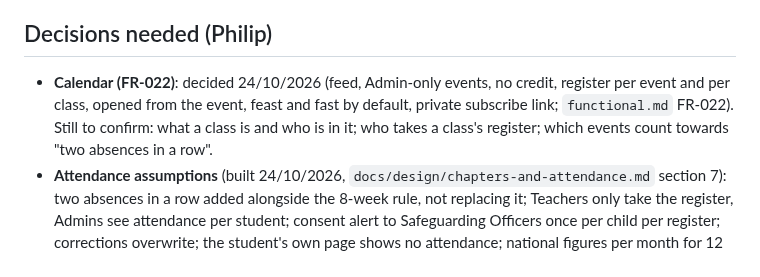
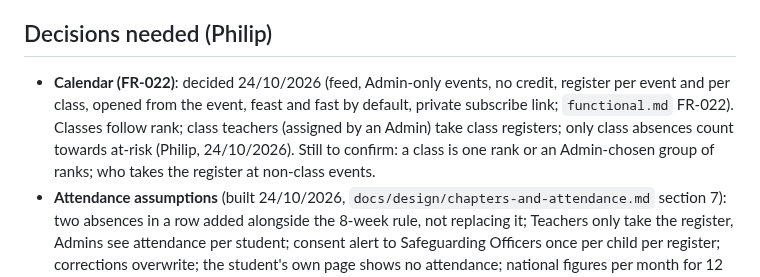
Before and after one commit to PhilipThomas6w/vlms, a Markdown page: STATE.md, the part around the change. GitHub-like rendering.

Commit message:
FR-022: classes follow rank; class teachers take class registers; only class absences count towards at-risk (Philip, 24/10/2026)

```diff
--- a/STATE.md
+++ b/STATE.md
@@ -115,7 +115,7 @@ Delegation (Philip, 22/10/2026): each item runs as a subagent in its own worktre
 
 
 ## Decisions needed (Philip)
-- **Calendar (FR-022)**: decided 24/10/2026 (feed, Admin-only events, no credit, register per event and per class, opened from the event, feast and fast by default, private subscribe link; `functional.md` FR-022). Still to confirm: what a class is and who is in it; who takes a class's register; which events count towards "two absences in a row".
+- **Calendar (FR-022)**: decided 24/10/2026 (feed, Admin-only events, no credit, register per event and per class, opened from the event, feast and fast by default, private subscribe link; `functional.md` FR-022). Classes follow rank; class teachers (assigned by an Admin) take class registers; only class absences count towards at-risk (Philip, 24/10/2026). Still to confirm: a class is one rank or an Admin-chosen group of ranks; who takes the register at non-class events.
 - **Attendance assumptions** (built 24/10/2026, `docs/design/chapters-and-attendance.md` section 7): two absences in a row added alongside the 8-week rule, not replacing it; Teachers only take the register, Admins see attendance per student; consent alert to Safeguarding Officers once per child per register; corrections overwrite; the student's own page shows no attendance; national figures per month for 12 months.
 - **Chapters assumptions, remaining** (`docs/adr/0010-chapters.md`; 1, 2, 4, 6, 8 and keeping the DBS certificate number confirmed 24/10/2026): role-less accounts found by exact email (3); active chapter per person, not per browser (5); national figures unsuppressed (7); staff MFA judged in the active chapter (9).
 Ordered by go-live critical path.
```
Also changed, not shown: docs/requirements/functional.md (+1 -1 lines).
